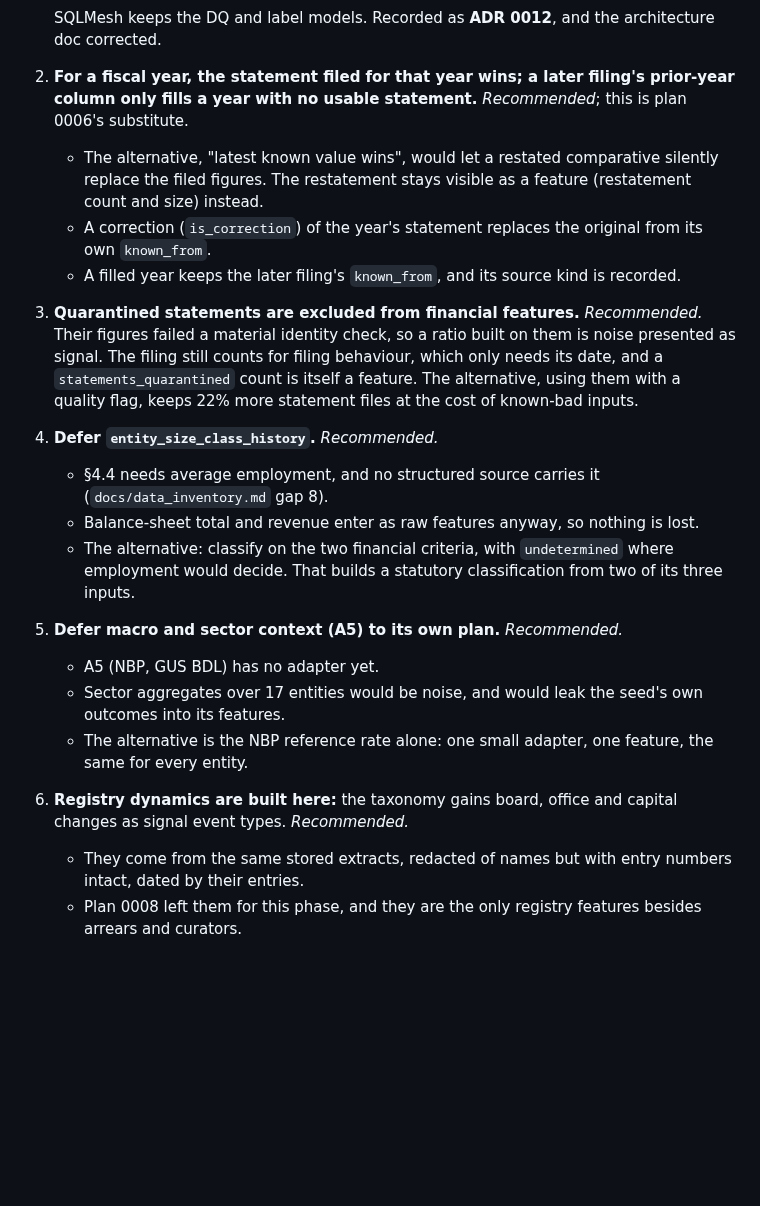
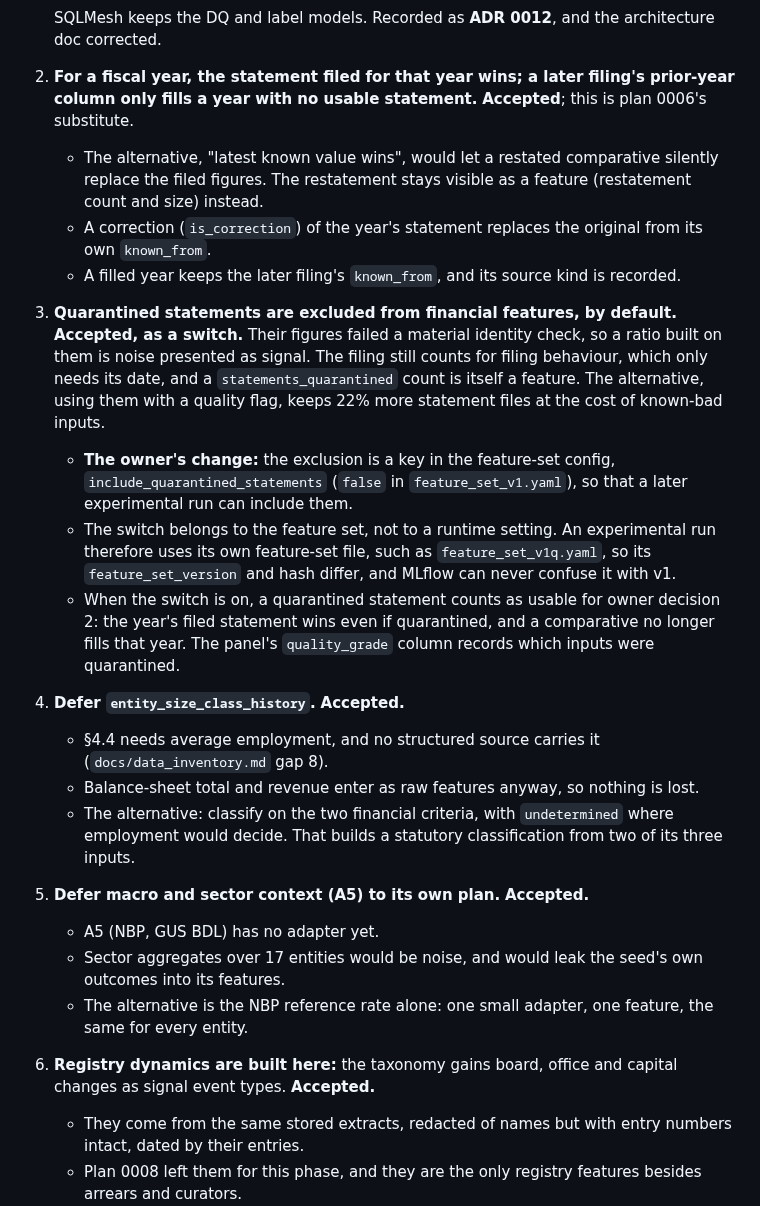
Before and after one commit to odrive881/Polish-Corporate-Distress-Radar, a Markdown page: docs/plans/0010-phase-5-point-in-time-feature-store.md, the part around one of its changes. Drawn GitHub-style; blank space fills up the shorter version.

```diff
--- a/docs/plans/0010-phase-5-point-in-time-feature-store.md
+++ b/docs/plans/0010-phase-5-point-in-time-feature-store.md
@@ -63,26 +66,36 @@ That is the project's core correctness claim (TECHNICAL_ARCHITECTURE "Bitemporal
 
    SQLMesh keeps the DQ and label models. Recorded as **ADR 0012**, and the architecture doc corrected.
 2. **For a fiscal year, the statement filed for that year wins; a later filing's prior-year column only fills a
-   year with no usable statement.** *Recommended*; this is plan 0006's substitute.
+   year with no usable statement.** **Accepted**; this is plan 0006's substitute.
    - The alternative, "latest known value wins", would let a restated comparative silently replace the filed
      figures. The restatement stays visible as a feature (restatement count and size) instead.
    - A correction (`is_correction`) of the year's statement replaces the original from its own `known_from`.
    - A filled year keeps the later filing's `known_from`, and its source kind is recorded.
-3. **Quarantined statements are excluded from financial features.** *Recommended.* Their figures failed a material
-   identity check, so a ratio built on them is noise presented as signal. The filing still counts for filing
-   behaviour, which only needs its date, and a `statements_quarantined` count is itself a feature. The
-   alternative, using them with a quality flag, keeps 22% more statement files at the cost of known-bad inputs.
-4. **Defer `entity_size_class_history`.** *Recommended.*
+3. **Quarantined statements are excluded from financial features, by default.** **Accepted, as a switch.** Their
+   figures failed a material identity check, so a ratio built on them is noise presented as signal. The filing
+   still counts for filing behaviour, which only needs its date, and a `statements_quarantined` count is itself a
+   feature. The alternative, using them with a quality flag, keeps 22% more statement files at the cost of
+   known-bad inputs.
+   - **The owner's change:** the exclusion is a key in the feature-set config,
+     `include_quarantined_statements` (`false` in `feature_set_v1.yaml`), so that a later experimental run can
+     include them.
+   - The switch belongs to the feature set, not to a runtime setting. An experimental run therefore uses its own
+     feature-set file, such as `feature_set_v1q.yaml`, so its `feature_set_version` and hash differ, and MLflow
+     can never confuse it with v1.
+   - When the switch is on, a quarantined statement counts as usable for owner decision 2: the year's filed
+     statement wins even if quarantined, and a comparative no longer fills that year. The panel's
+     `quality_grade` column records which inputs were quarantined.
+4. **Defer `entity_size_class_history`.** **Accepted.**
    - §4.4 needs average employment, and no structured source carries it (`docs/data_inventory.md` gap 8).
    - Balance-sheet total and revenue enter as raw features anyway, so nothing is lost.
    - The alternative: classify on the two financial criteria, with `undetermined` where employment would decide.
      That builds a statutory classification from two of its three inputs.
-5. **Defer macro and sector context (A5) to its own plan.** *Recommended.*
+5. **Defer macro and sector context (A5) to its own plan.** **Accepted.**
    - A5 (NBP, GUS BDL) has no adapter yet.
    - Sector aggregates over 17 entities would be noise, and would leak the seed's own outcomes into its features.
    - The alternative is the NBP reference rate alone: one small adapter, one feature, the same for every entity.
 6. **Registry dynamics are built here:** the taxonomy gains board, office and capital changes as signal event
-   types. *Recommended.*
+   types. **Accepted.**
    - They come from the same stored extracts, redacted of names but with entry numbers intact, dated by their
      entries.
    - Plan 0008 left them for this phase, and they are the only registry features besides arrears and curators.
```
Also changed, not shown: other parts of docs/plans/0010-phase-5-point-in-time-feature-store.md (+23 -16 lines).
